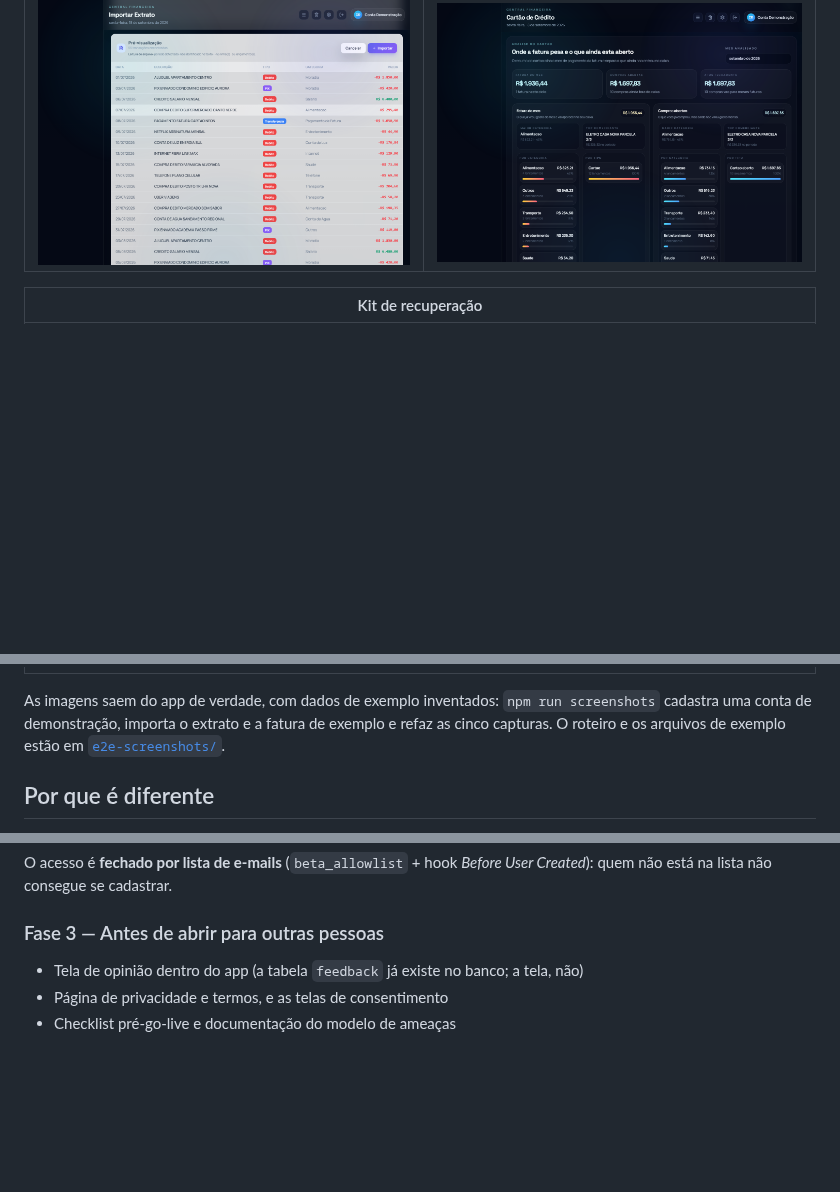
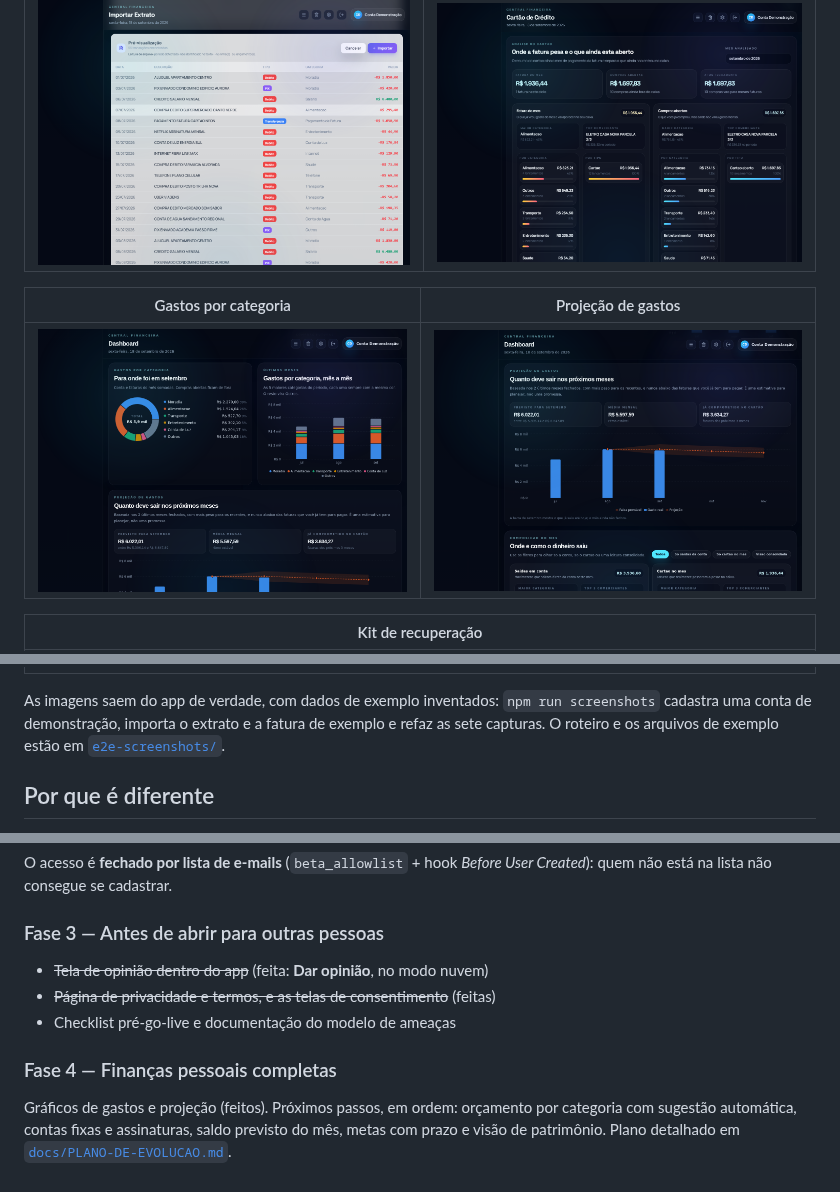
Before and after one commit to Kauaioliveira/financas-pro, a Markdown page: README.md, 3 parts joined by grey strips. GitHub-like rendering; pictures changed too: docs/screenshots/charts.png (added), docs/screenshots/projection.png (added); blank space fills up the shorter version.

```diff
--- a/README.md
+++ b/README.md
@@ -16,11 +18,15 @@ O app roda **100% no navegador por padrão**: sem conta, sem servidor, sem telem
 |---|---|
 | ![Importar extrato com categorização automática](docs/screenshots/import.png) | ![Módulo de cartão de crédito](docs/screenshots/credit-card.png) |
 
+| Gastos por categoria | Projeção de gastos |
+|---|---|
+| ![Rosca com os gastos do mês por categoria e barras empilhadas dos últimos meses](docs/screenshots/charts.png) | ![Projeção dos próximos 3 meses com faixa provável](docs/screenshots/projection.png) |
+
 | Kit de recuperação |
 |---|
 | ![Kit de recuperação com as 12 palavras e o id do kit](docs/screenshots/recovery-kit.png) |
 
-As imagens saem do app de verdade, com dados de exemplo inventados: `npm run screenshots` cadastra uma conta de demonstração, importa o extrato e a fatura de exemplo e refaz as cinco capturas. O roteiro e os arquivos de exemplo estão em [`e2e-screenshots/`](e2e-screenshots).
+As imagens saem do app de verdade, com dados de exemplo inventados: `npm run screenshots` cadastra uma conta de demonstração, importa o extrato e a fatura de exemplo e refaz as sete capturas. O roteiro e os arquivos de exemplo estão em [`e2e-screenshots/`](e2e-screenshots).
 
 ## Por que é diferente
 
@@ -282,6 +291,10 @@ O acesso é **fechado por lista de e-mails** (`beta_allowlist` + hook *Before Us
 
 ### Fase 3 — Antes de abrir para outras pessoas
 
-- Tela de opinião dentro do app (a tabela `feedback` já existe no banco; a tela, não)
-- Página de privacidade e termos, e as telas de consentimento
+- ~~Tela de opinião dentro do app~~ (feita: **Dar opinião**, no modo nuvem)
+- ~~Página de privacidade e termos, e as telas de consentimento~~ (feitas)
 - Checklist pré-go-live e documentação do modelo de ameaças
+
+### Fase 4 — Finanças pessoais completas
+
+Gráficos de gastos e projeção (feitos). Próximos passos, em ordem: orçamento por categoria com sugestão automática, contas fixas e assinaturas, saldo previsto do mês, metas com prazo e visão de patrimônio. Plano detalhado em [`docs/PLANO-DE-EVOLUCAO.md`](docs/PLANO-DE-EVOLUCAO.md).
```
Also changed, not shown: other parts of README.md (+5 -0 lines), CHANGELOG.md (+4 -0 lines), README.en.md (+15 -3 lines), docs/PLANO-DE-EVOLUCAO.md (added, +53 -0 lines), 1 other file.
